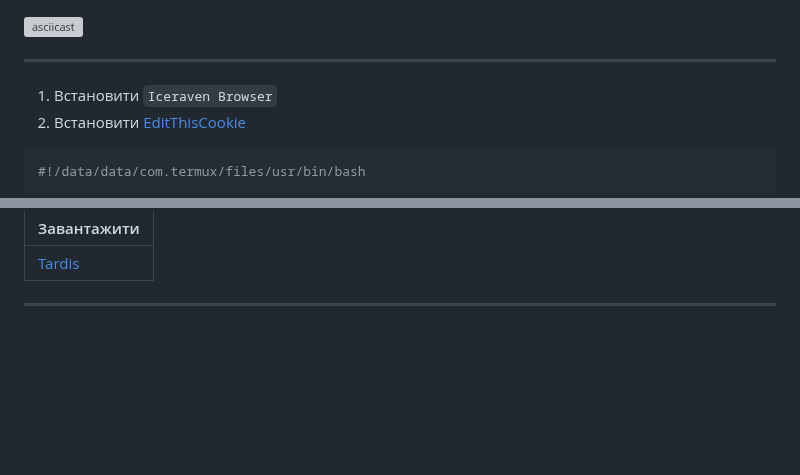
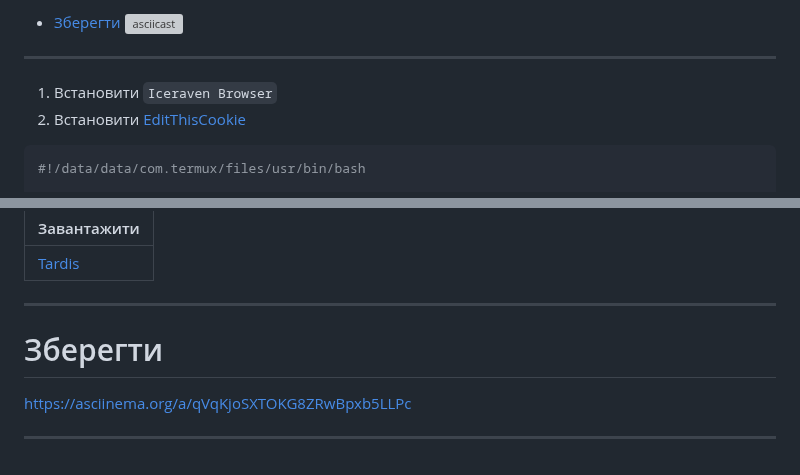
Before and after one commit to uzvarUA/uzvarUA, a Markdown page: README.md, 2 parts joined by grey strips. Rendered like a GitHub page; blank space fills up the shorter version; grey boxes are pictures that could not be loaded.

```diff
--- a/README.md
+++ b/README.md
@@ -1,3 +1,4 @@
+* [Зберегти](#зберегти)
 [![asciicast](https://asciinema.org/a/740744.svg)](https://asciinema.org/a/740744)
 ***
 1. Встановити `Iceraven Browser`
@@ -1765,3 +1766,6 @@ title @p title §bЗакінчується
 |---|
 |[Tardis](https://github.com/uzvarUA/tardis/releases) |
 ***
+# Зберегти
+https://asciinema.org/a/qVqKjoSXTOKG8ZRwBpxb5LLPc
+***
```
